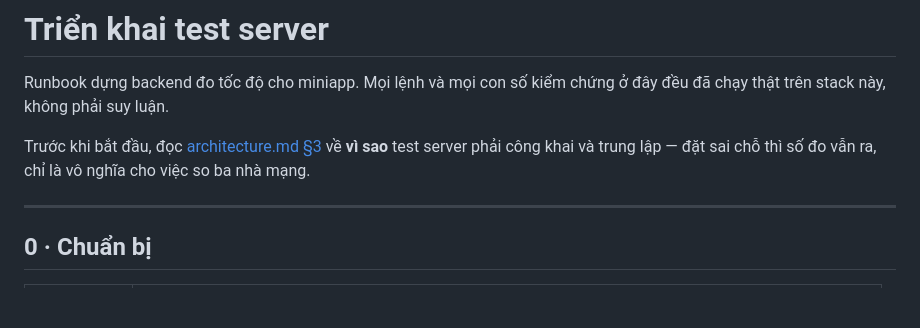
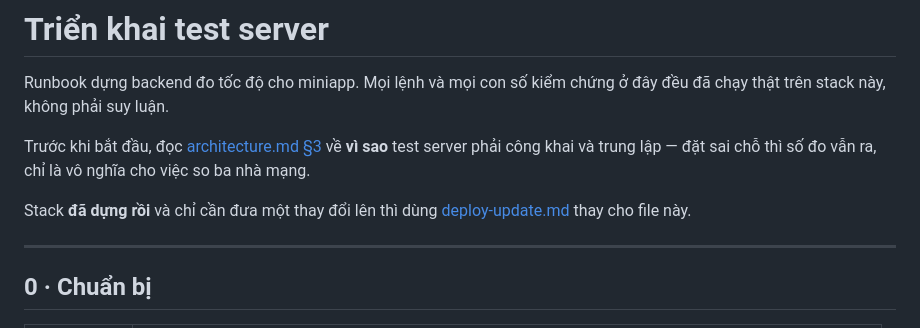
Before and after one commit to bug-createdme/speedtest, a Markdown page: docs/deploy-backend.md, the part around the change. Drawn GitHub-style; blank space fills up the shorter version.

```diff
--- a/docs/deploy-backend.md
+++ b/docs/deploy-backend.md
@@ -6,6 +6,9 @@ Runbook dựng backend đo tốc độ cho miniapp. Mọi lệnh và mọi con s
 Trước khi bắt đầu, đọc [architecture.md §3](architecture.md) về **vì sao** test
 server phải công khai và trung lập — đặt sai chỗ thì số đo vẫn ra, chỉ là vô
 nghĩa cho việc so ba nhà mạng.
+
+Stack **đã dựng rồi** và chỉ cần đưa một thay đổi lên thì dùng
+[deploy-update.md](deploy-update.md) thay cho file này.
 
 ---
 
```
Also changed, not shown: docs/deploy-update.md (added, +308 -0 lines), docs/test-assets.md (+2 -0 lines).
